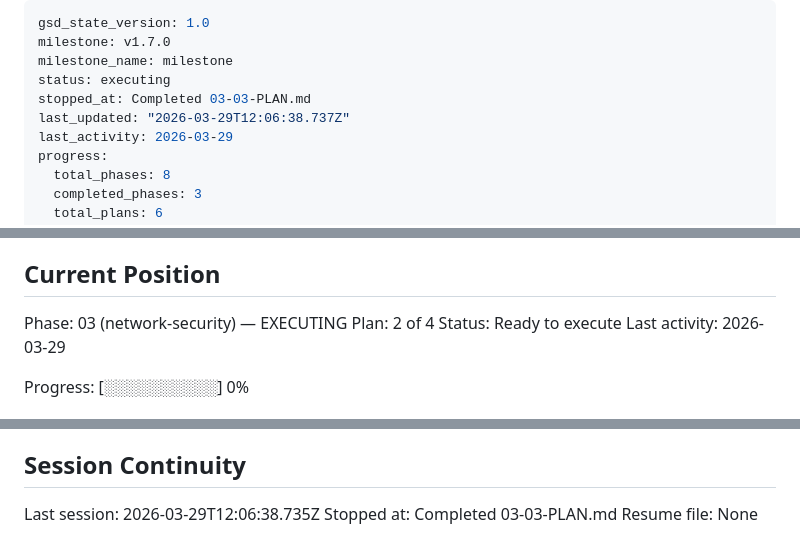
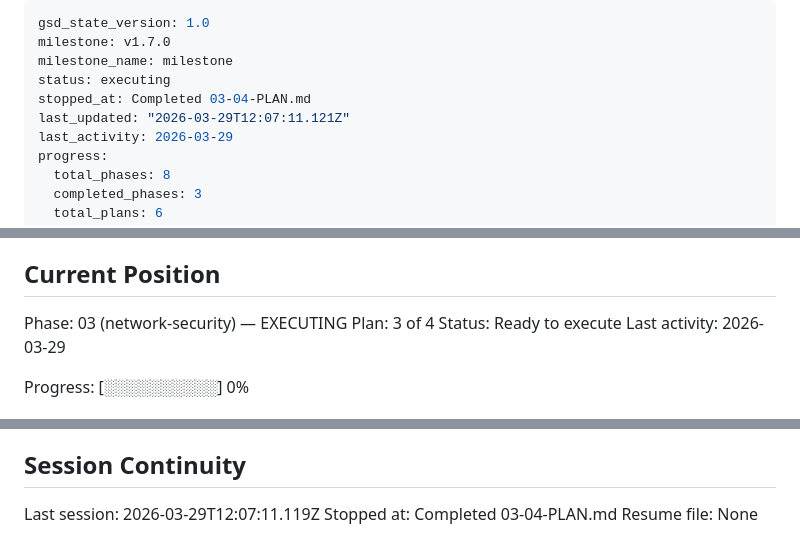
Before and after one commit to AltairYedressov/learning, a Markdown page: .planning/STATE.md, 3 parts joined by grey strips. Drawn GitHub-style.

Commit message:
docs(03-04): complete remaining namespace NetworkPolicies plan
- SUMMARY.md for karpenter, monitoring, and kube-system NetworkPolicies
- STATE.md updated with progress and decisions
- ROADMAP.md updated with phase 03 completion

```diff
--- a/.planning/STATE.md
+++ b/.planning/STATE.md
@@ -3,8 +3,8 @@ gsd_state_version: 1.0
 milestone: v1.7.0
 milestone_name: milestone
 status: executing
-stopped_at: Completed 03-03-PLAN.md
-last_updated: "2026-03-29T12:06:38.737Z"
+stopped_at: Completed 03-04-PLAN.md
+last_updated: "2026-03-29T12:07:11.121Z"
 last_activity: 2026-03-29
 progress:
   total_phases: 8
@@ -26,7 +26,7 @@ See: .planning/PROJECT.md (updated 2026-03-28)
 ## Current Position
 
 Phase: 03 (network-security) — EXECUTING
-Plan: 2 of 4
+Plan: 3 of 4
 Status: Ready to execute
 Last activity: 2026-03-29
 
@@ -90,6 +93,6 @@ None yet.
 
 ## Session Continuity
 
-Last session: 2026-03-29T12:06:38.735Z
-Stopped at: Completed 03-03-PLAN.md
+Last session: 2026-03-29T12:07:11.119Z
+Stopped at: Completed 03-04-PLAN.md
 Resume file: None
```
Also changed, not shown: other parts of .planning/STATE.md (+3 -0 lines), 1 other file.
